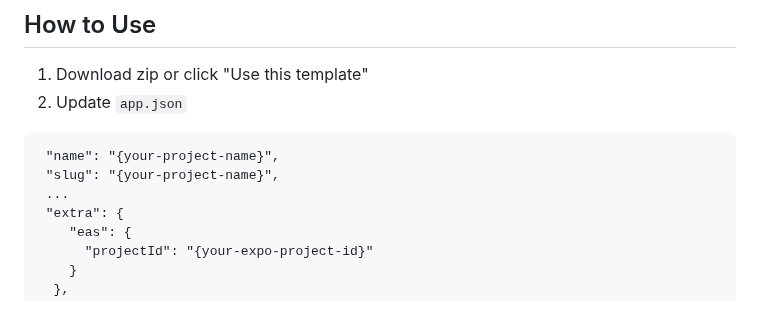
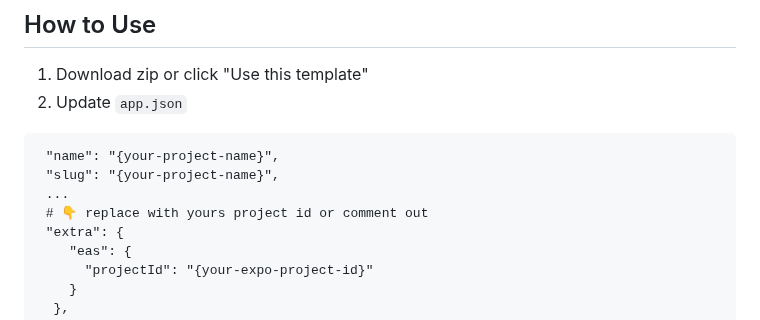
Before and after one commit to wataru-maeda/react-native-boilerplate, a Markdown page: README.md, the part around the change. Rendered like a GitHub page.

Commit message:
chore: update readme

```diff
--- a/README.md
+++ b/README.md
@@ -88,6 +88,7 @@ Expo provides a popular set of vector icons. Please search icons from [here](htt
  "name": "{your-project-name}",
  "slug": "{your-project-name}",
  ...
+ # 👇 replace with yours project id or comment out
  "extra": {
     "eas": {
       "projectId": "{your-expo-project-id}"
```
